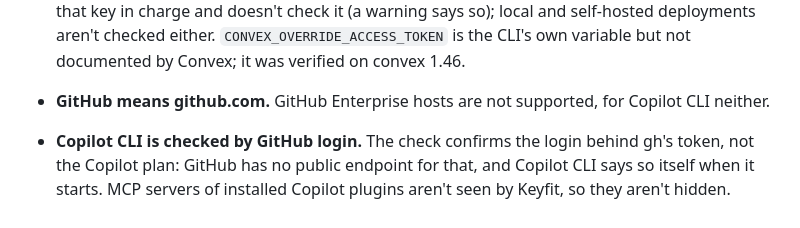
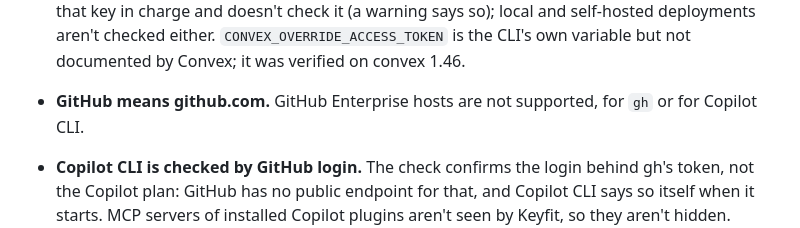
Before and after one commit to getkeyfit/keyfit, a Markdown page: README.md, the part around the change. GitHub-like rendering.

Commit message:
KEY-55: review wording in the README limits and the security page
Co-Authored-By: Claude Opus 5.5 <noreply@anthropic.com>

```diff
--- a/README.md
+++ b/README.md
@@ -260,7 +260,7 @@ keyfit secret list                 # names of the keys Keyfit stored (never the
 - **Supabase is checked by organization.** A token belongs to a person, who may be in several organizations; Keyfit records the project's and checks the token can see it and the folder's linked project belongs to it. A folder linked to a preview branch shows a warning: Supabase's API doesn't say which organization a branch belongs to. `--db-url` and other direct database connections don't use the account, so Keyfit doesn't check them.
 - **Cloudflare is checked by account.** wrangler 4.106 or newer is needed (older ones ignore profiles). A `CLOUDFLARE_API_TOKEN` in the folder's `.env` still beats the profile, as wrangler loads it itself; the account stays pinned, and the online check runs with what wrangler uses there. wrangler matches bound folders by their path as written, so a folder reached through a symlink or moved elsewhere needs its binding again.
 - **Convex is checked by team.** A login belongs to a person, who may be in several teams; Keyfit records the project's team and checks that the login sees it and that the folder's deployment belongs to it. The Convex project inside that team is shown, not enforced. Where a project deploy key (`project:…`) is in the folder, the convex CLI accepts no other login, so Keyfit leaves that key in charge and doesn't check it (a warning says so); local and self-hosted deployments aren't checked either. `CONVEX_OVERRIDE_ACCESS_TOKEN` is the CLI's own variable but not documented by Convex; it was verified on convex 1.46.
-- **GitHub means github.com.** GitHub Enterprise hosts are not supported, for Copilot CLI neither.
+- **GitHub means github.com.** GitHub Enterprise hosts are not supported, for `gh` or for Copilot CLI.
 - **Copilot CLI is checked by GitHub login.** The check confirms the login behind gh's token, not the Copilot plan: GitHub has no public endpoint for that, and Copilot CLI says so itself when it starts. MCP servers of installed Copilot plugins aren't seen by Keyfit, so they aren't hidden. Verified with Copilot CLI 1.0.97.
 - **OpenCode is checked by provider.** OpenCode labels a sign-in with the provider's name, not the person, so Keyfit checks that the project's database holds a sign-in for each provider it recorded and that OpenCode itself sees them there, not whose they are. No provider is asked: OpenCode has no cheap call that confirms a sign-in without using it. A key in your shell for another provider (`OPENROUTER_API_KEY`, say) stays, and stops the start only when the database also holds a sign-in for that provider. Verified with OpenCode 2.0.25.
 - **Claude is checked by organization, Codex by login type.** Codex only has to be a ChatGPT login without an API key. Neither is checked down to the person unless you pin it with `--pin-email` or `--pin-account`. That way, login pools that rotate between accounts keep working.
```
Also changed, not shown: docs/security.md (+1 -1 lines).
